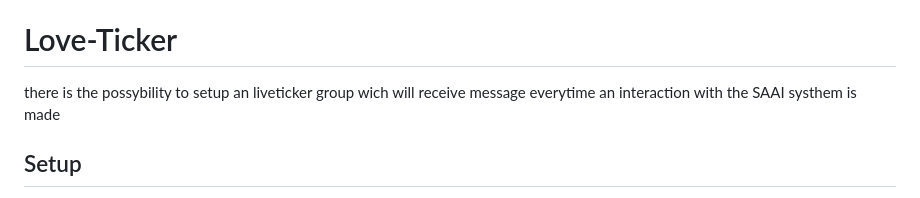
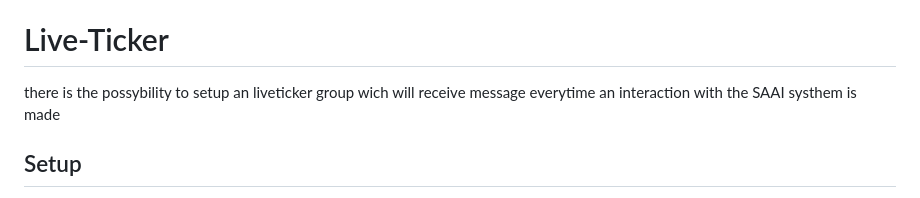
Before and after one commit to The-Bug-Bashers/SAAI, a Markdown page: backend/README.md, the part around the change. GitHub-like rendering.

Commit message:
fix typo

```diff
--- a/backend/README.md
+++ b/backend/README.md
@@ -153,7 +153,7 @@ The API receives requests from the web-page and then uses the SaniAlarm API to c
   - response: `Success: Day off approved and timetable updated`
 - - Verificarion number generation: `correctVerificationNumber = (username_length * 3975) + (day * 100 + month)`
 
-# Love-Ticker
+# Live-Ticker
 there is the possybility to setup an liveticker group wich will receive message everytime an interaction with the SAAI systhem is made
 
 ## Setup
```
